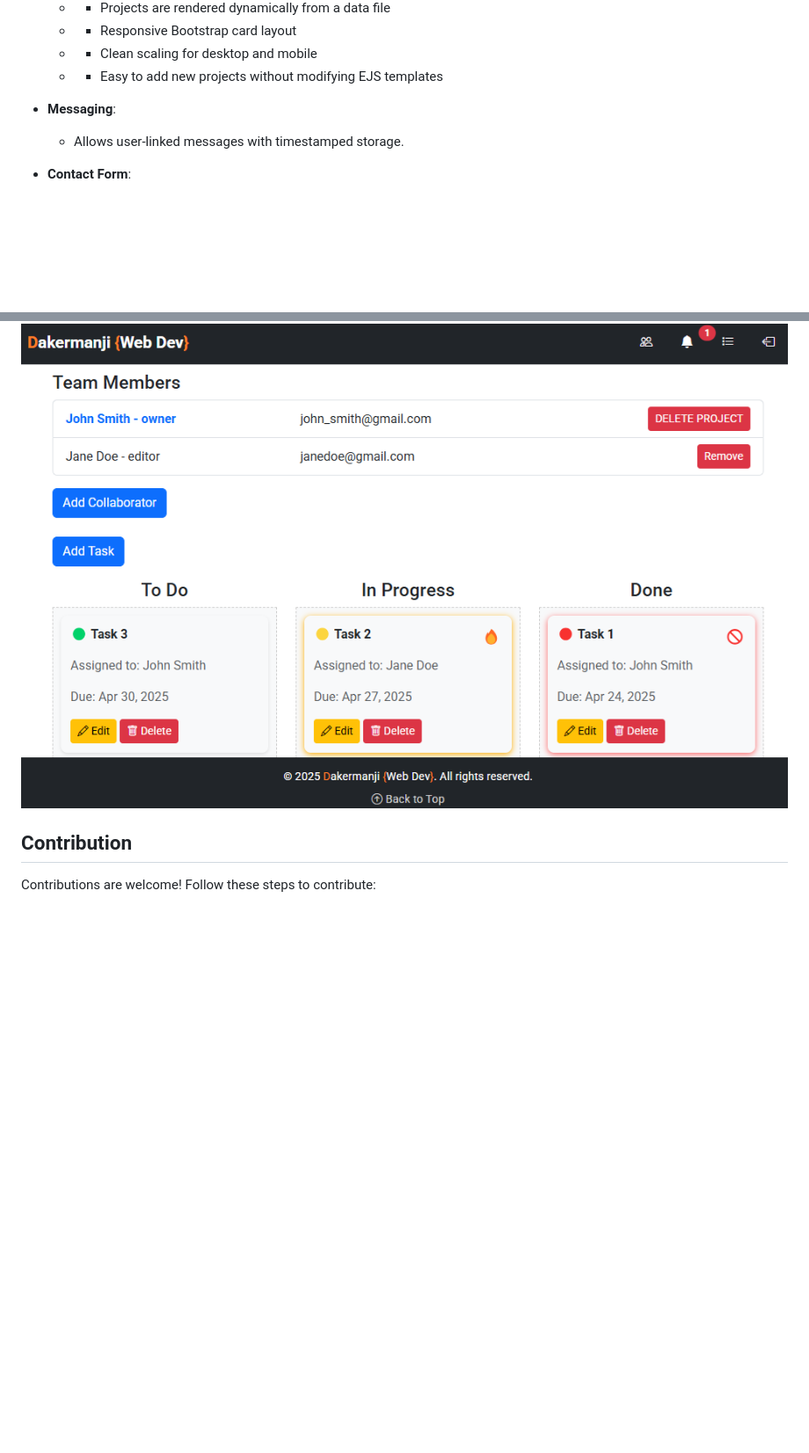
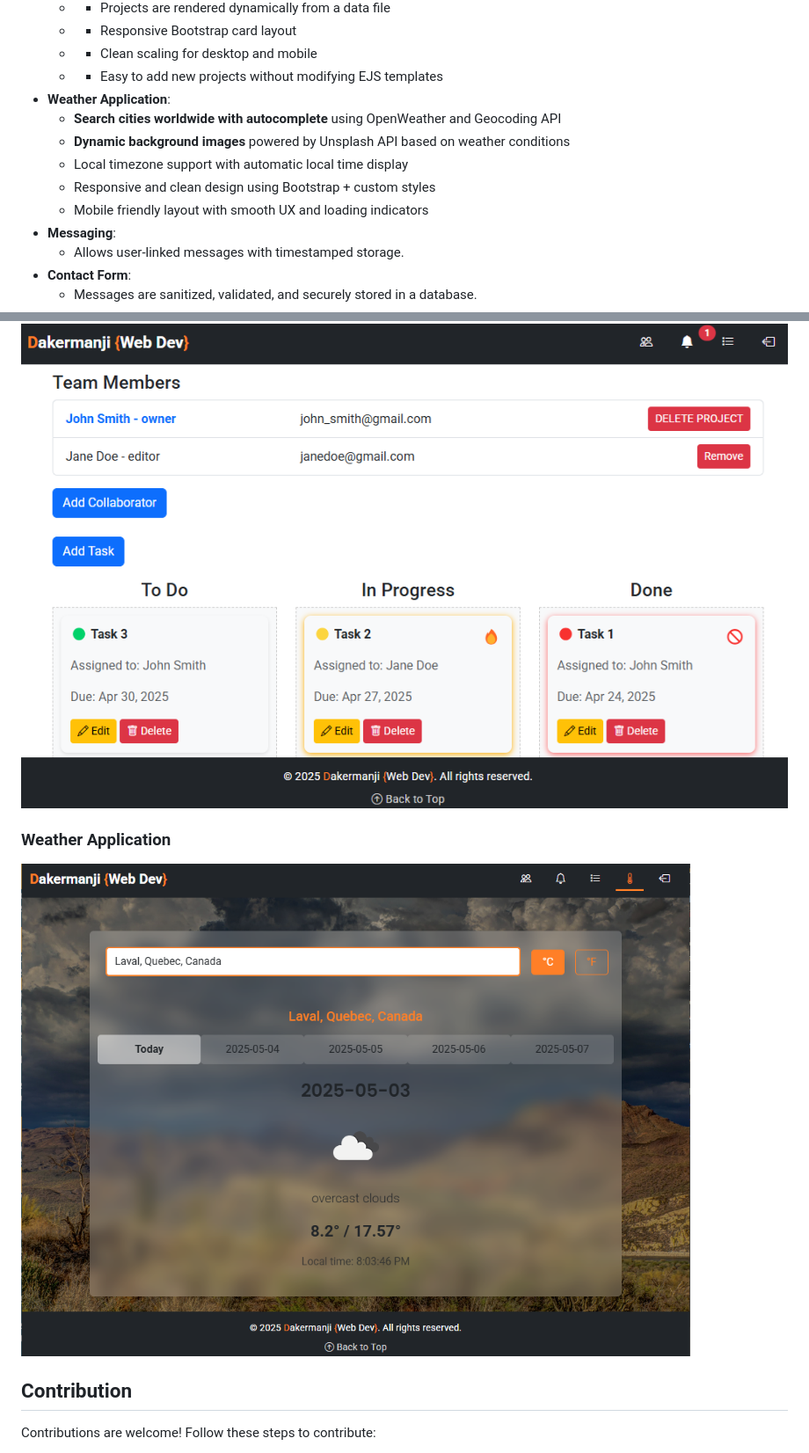
Before and after one commit to Dakermanji/website, a Markdown page: README.md, 2 parts joined by grey strips. Shown: that part at 88% size. Rendered like a GitHub page; pictures changed too: screenshots/weather.png (added); blank space fills up the shorter version.

```diff
--- a/README.md
+++ b/README.md
@@ -32,7 +30,12 @@ This is a personal portfolio website showcasing my skills, projects, and profess
   - - Responsive Bootstrap card layout
   - - Clean scaling for desktop and mobile
   - - Easy to add new projects without modifying EJS templates
-
+- **Weather Application**:
+  - **Search cities worldwide with autocomplete** using OpenWeather and Geocoding API
+  - **Dynamic background images** powered by Unsplash API based on weather conditions
+  - Local timezone support with automatic local time display
+  - Responsive and clean design using Bootstrap + custom styles
+  - Mobile friendly layout with smooth UX and loading indicators
 - **Messaging**:
   - Allows user-linked messages with timestamped storage.
 - **Contact Form**:
@@ -136,6 +144,10 @@ This is a personal portfolio website showcasing my skills, projects, and profess
 
 ![Task Manager](./screenshots/taskmanager.png)
 
+### Weather Application
+
+![Weather Application](./screenshots/weather.png)
+
 ## Contribution
 
 Contributions are welcome! Follow these steps to contribute:
```
Also changed, not shown: other parts of README.md (+7 -4 lines).
